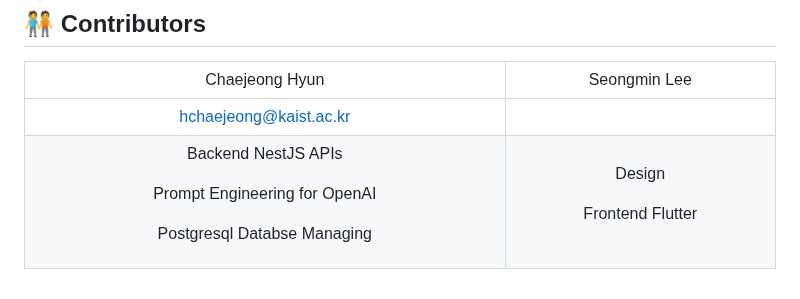
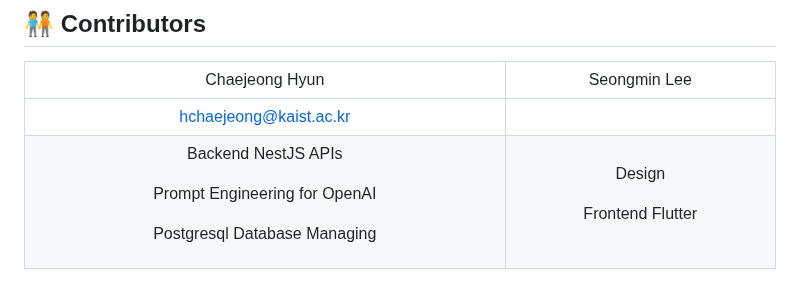
Before and after one commit to hchaejeong/isekAI_server, a Markdown page: README.md, the part around the change. Drawn GitHub-style.

```diff
--- a/README.md
+++ b/README.md
@@ -67,7 +67,7 @@ Make sure to keep it under 500 character limit for brevity and impact.
   <td  align="center"><a href="mailto:.ac.kr"></a></td>
      </tr>
       <tr width="100%">
-       <td  align="center"><p>Backend NestJS APIs</p><p>Prompt Engineering for OpenAI</p><p>Postgresql Databse Managing</p></td>
+       <td  align="center"><p>Backend NestJS APIs</p><p>Prompt Engineering for OpenAI</p><p>Postgresql Database Managing</p></td>
        <td  align="center"><p>Design</p><p>Frontend Flutter</p></td>
      </tr>
   </table>
```
